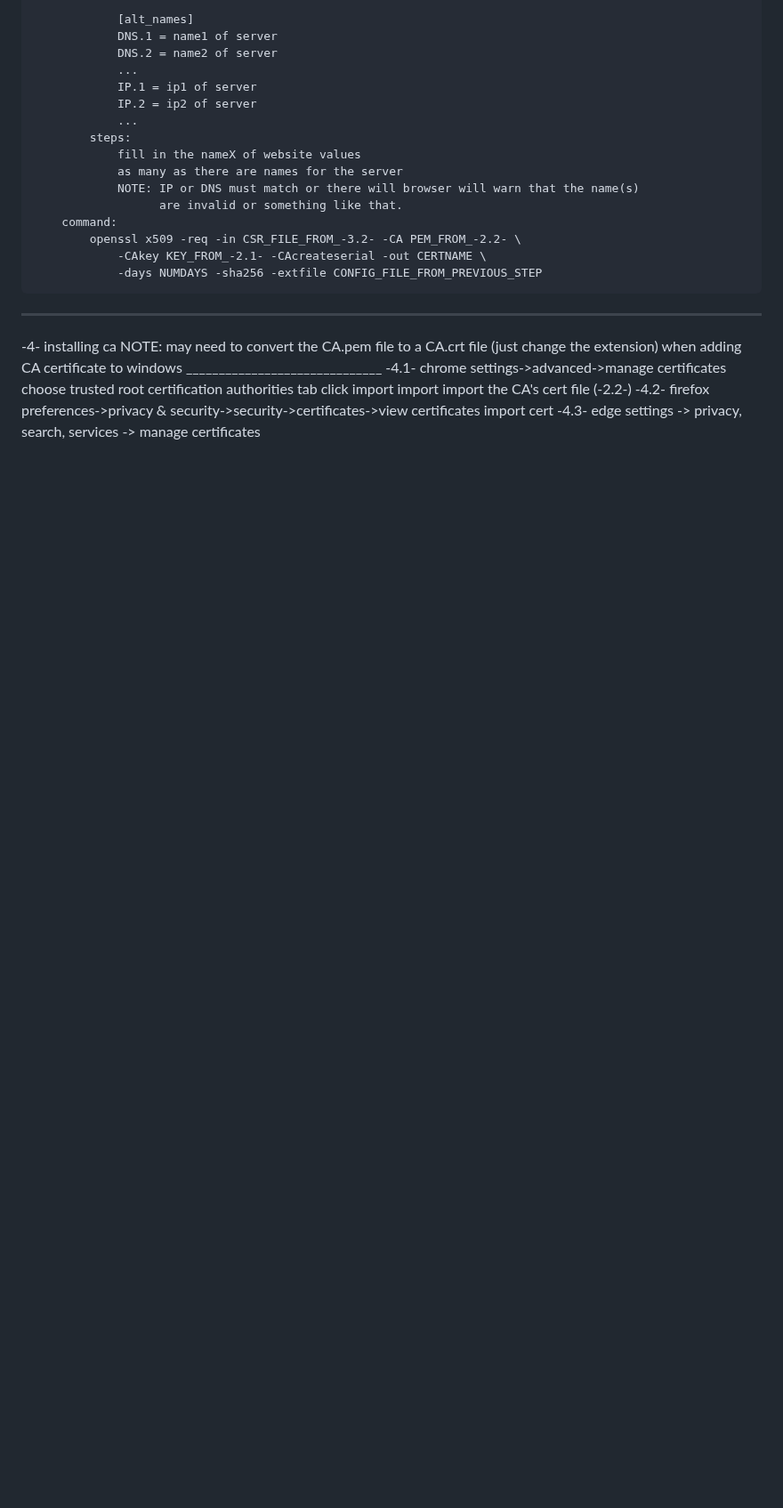
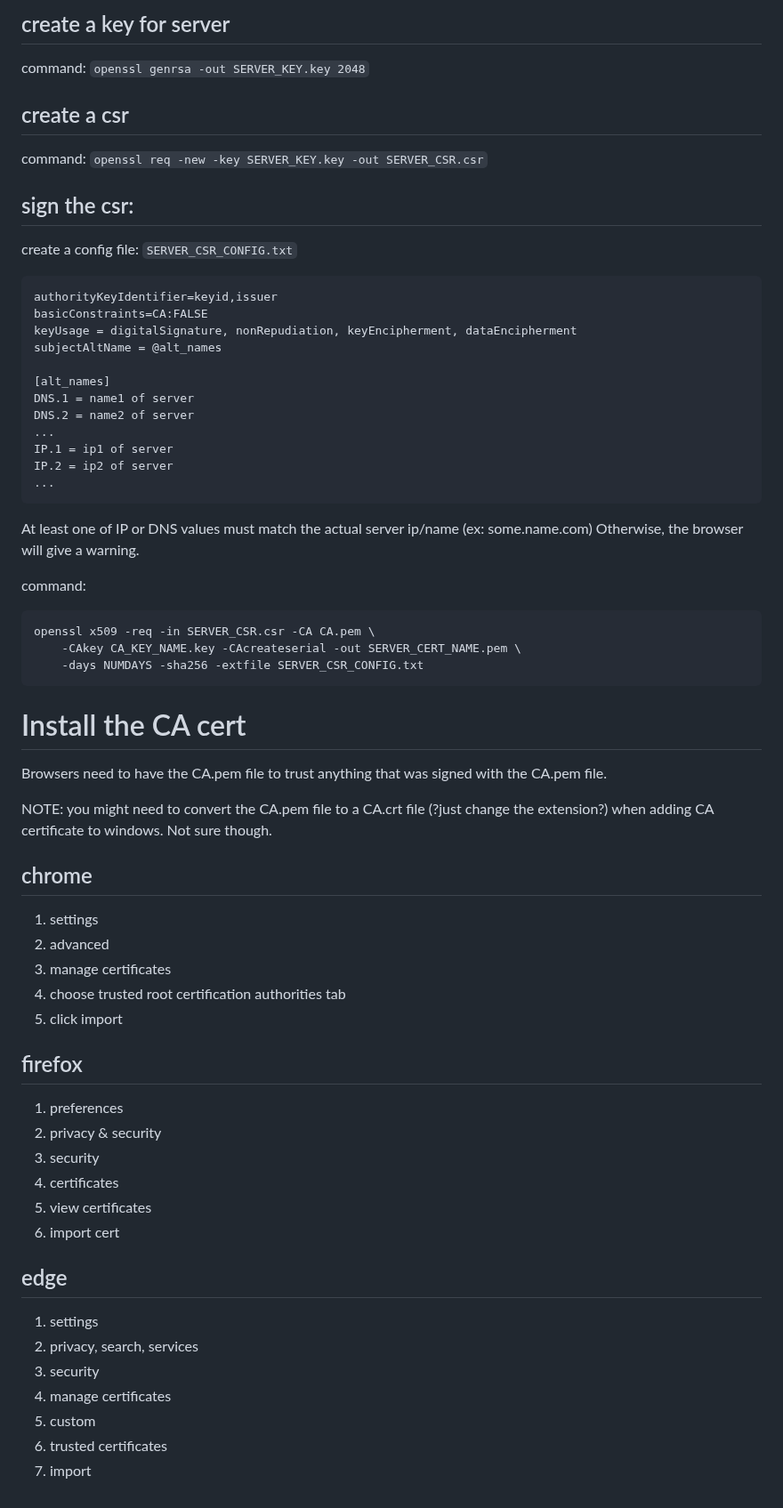
Before and after one commit to j-hsiao/Notes, a Markdown page: ssl/notes.md, the part around one of its changes. Shown at 89% size. Drawn GitHub-style; blank space fills up the shorter version.

Commit message:
update ssl notes.

````diff
--- a/ssl/notes.md
+++ b/ssl/notes.md
@@ -74,33 +54,65 @@ ______________________________
 
-				[alt_names]
-				DNS.1 = name1 of server
-				DNS.2 = name2 of server
-				...
-				IP.1 = ip1 of server
-				IP.2 = ip2 of server
-				...
-			steps:
-				fill in the nameX of website values
-				as many as there are names for the server
-				NOTE: IP or DNS must match or there will browser will warn that the name(s)
-				      are invalid or something like that.
-		command:
-			openssl x509 -req -in CSR_FILE_FROM_-3.2- -CA PEM_FROM_-2.2- \
-				-CAkey KEY_FROM_-2.1- -CAcreateserial -out CERTNAME \
-				-days NUMDAYS -sha256 -extfile CONFIG_FILE_FROM_PREVIOUS_STEP
-______________________________
--4- installing ca
-	NOTE:
-		may need to convert the CA.pem file to a CA.crt file (just change the extension)
-		when adding CA certificate to windows
-	______________________________
-	-4.1- chrome
-		settings->advanced->manage certificates
-		choose trusted root certification authorities tab
-		click import import
-		import the CA's cert file (-2.2-)
-	-4.2- firefox
-		preferences->privacy & security->security->certificates->view certificates
-		import cert
-	-4.3- edge
-		settings -> privacy, search, services -> manage certificates
+## create a key for server
+command: `openssl genrsa -out SERVER_KEY.key 2048`
+
+## create a csr
+command: `openssl req -new -key SERVER_KEY.key -out SERVER_CSR.csr`
+
+## sign the csr:
+create a config file: `SERVER_CSR_CONFIG.txt`
+```
+authorityKeyIdentifier=keyid,issuer
+basicConstraints=CA:FALSE
+keyUsage = digitalSignature, nonRepudiation, keyEncipherment, dataEncipherment
+subjectAltName = @alt_names
+
+[alt_names]
+DNS.1 = name1 of server
+DNS.2 = name2 of server
+...
+IP.1 = ip1 of server
+IP.2 = ip2 of server
+...
+```
+
+At least one of IP or DNS values must match the actual server ip/name (ex: some.name.com)
+Otherwise, the browser will give a warning.
+
+
+
+command:
+```
+openssl x509 -req -in SERVER_CSR.csr -CA CA.pem \
+    -CAkey CA_KEY_NAME.key -CAcreateserial -out SERVER_CERT_NAME.pem \
+    -days NUMDAYS -sha256 -extfile SERVER_CSR_CONFIG.txt
+```
+# Install the CA cert
+Browsers need to have the CA.pem file to trust anything that was signed
+with the CA.pem file.
+
+NOTE: you might need to convert the CA.pem file to a CA.crt file (?just
+change the extension?) when adding CA certificate to windows.  Not sure though.
+
+## chrome
+1. settings
+2. advanced
+3. manage certificates
+4. choose trusted root certification authorities tab
+5. click import
+
+## firefox
+1. preferences
+2. privacy & security
+3. security
+4. certificates
+5. view certificates
+6. import cert
+
+## edge
+1. settings
+2. privacy, search, services
+3. security
+4. manage certificates
+5. custom
+6. trusted certificates
+7. import
````
Also changed, not shown: other parts of ssl/notes.md (+31 -51 lines).
